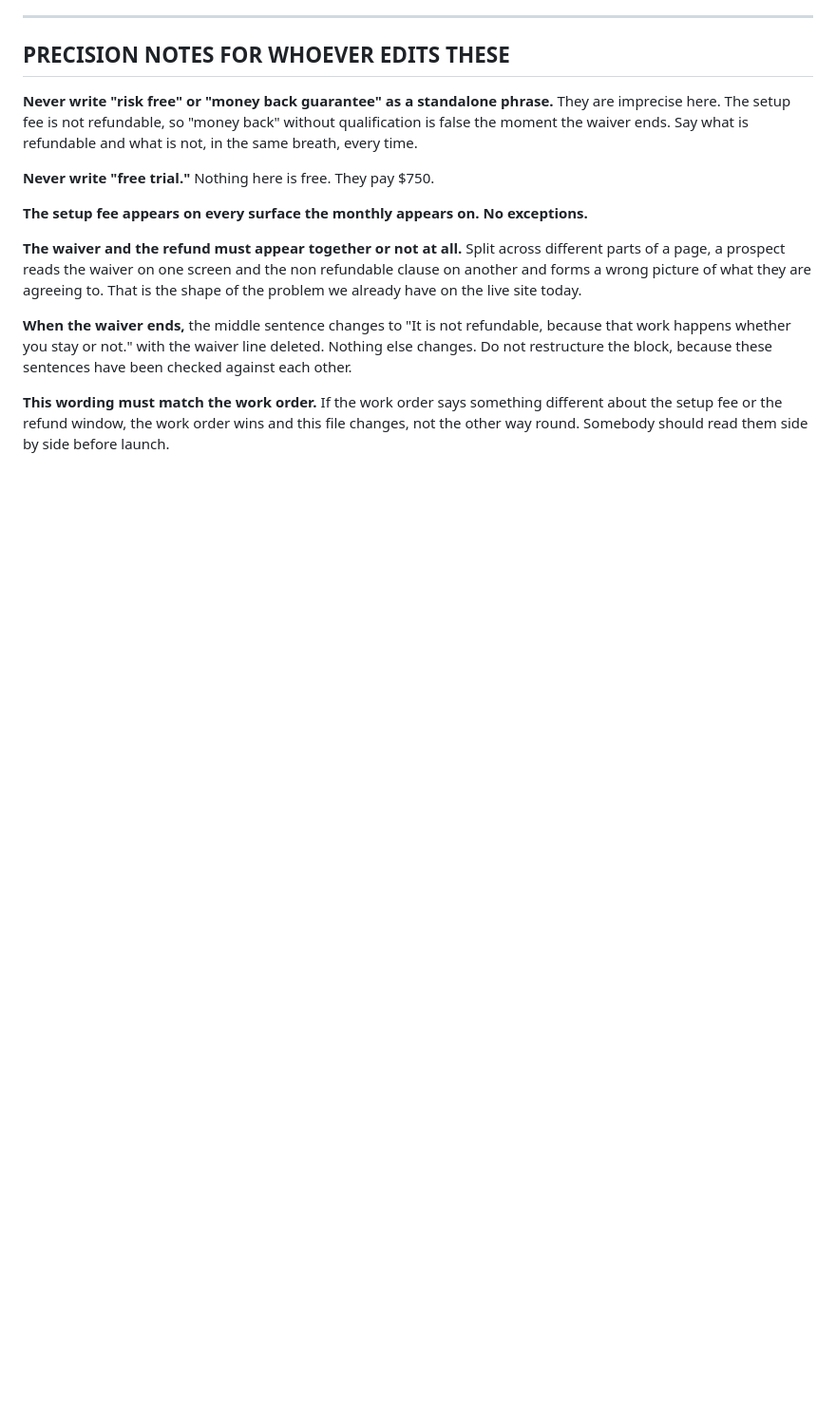
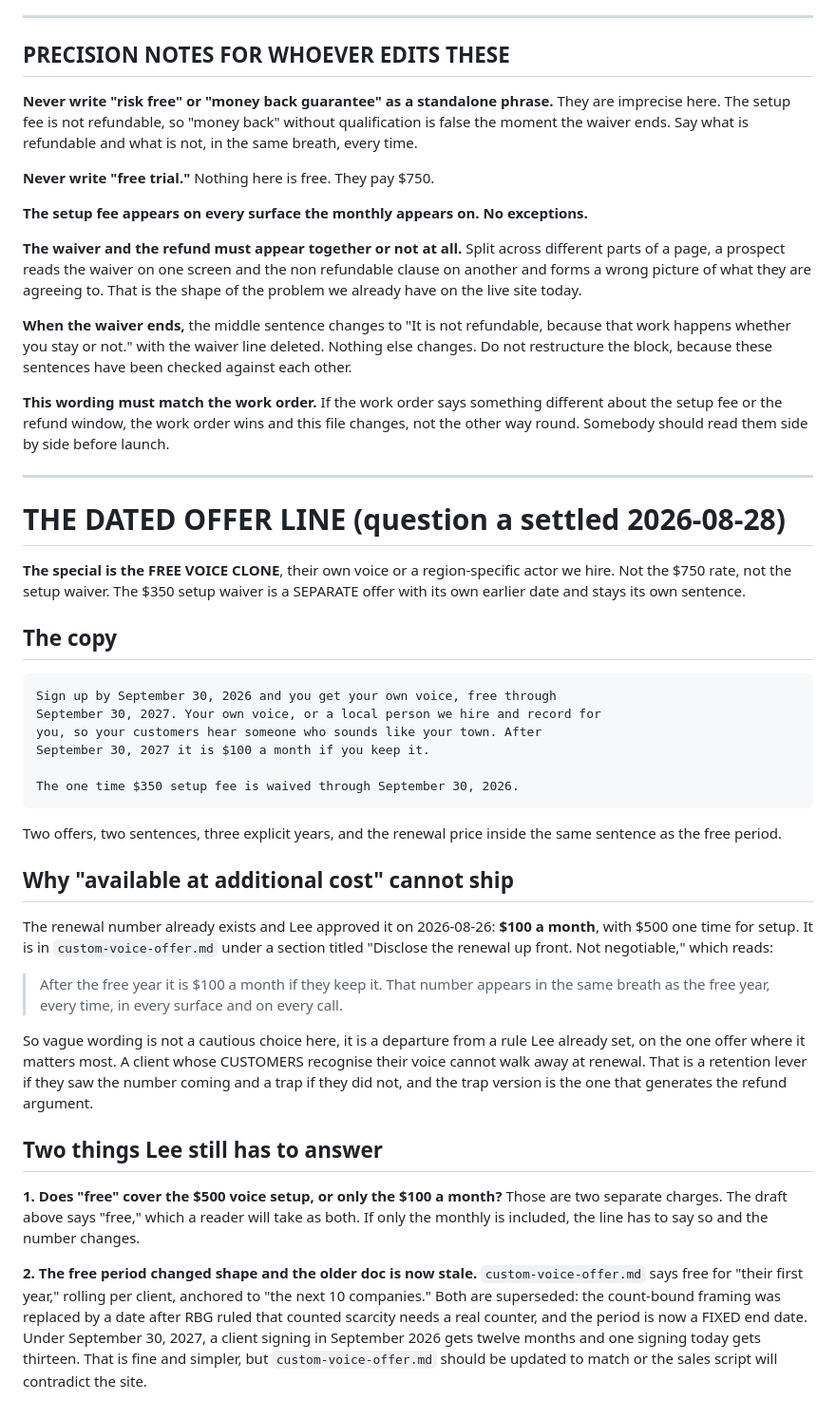
Before and after one commit to rlgodbold/jenny-webinar, a Markdown page: docs/pricing-offer-copy.md, the part around the change. Shown at 95% size. GitHub-like rendering; blank space fills up the shorter version.

Commit message:
docs: dated offer line, voice clone special with the approved renewal price

```diff
--- a/docs/pricing-offer-copy.md
+++ b/docs/pricing-offer-copy.md
@@ -157,3 +157,52 @@ checked against each other.
 **This wording must match the work order.** If the work order says something different
 about the setup fee or the refund window, the work order wins and this file changes,
 not the other way round. Somebody should read them side by side before launch.
+
+---
+
+# THE DATED OFFER LINE (question a settled 2026-08-28)
+
+**The special is the FREE VOICE CLONE**, their own voice or a region-specific actor we
+hire. Not the $750 rate, not the setup waiver. The $350 setup waiver is a SEPARATE offer
+with its own earlier date and stays its own sentence.
+
+## The copy
+
+    Sign up by September 30, 2026 and you get your own voice, free through
+    September 30, 2027. Your own voice, or a local person we hire and record for
+    you, so your customers hear someone who sounds like your town. After
+    September 30, 2027 it is $100 a month if you keep it.
+
+    The one time $350 setup fee is waived through September 30, 2026.
+
+Two offers, two sentences, three explicit years, and the renewal price inside the same
+sentence as the free period.
+
+## Why "available at additional cost" cannot ship
+
+The renewal number already exists and Lee approved it on 2026-08-26: **$100 a month**,
+with $500 one time for setup. It is in `custom-voice-offer.md` under a section titled
+"Disclose the renewal up front. Not negotiable," which reads:
+
+> After the free year it is $100 a month if they keep it. That number appears in the
+> same breath as the free year, every time, in every surface and on every call.
+
+So vague wording is not a cautious choice here, it is a departure from a rule Lee already
+set, on the one offer where it matters most. A client whose CUSTOMERS recognise their
+voice cannot walk away at renewal. That is a retention lever if they saw the number
+coming and a trap if they did not, and the trap version is the one that generates the
+refund argument.
+
+## Two things Lee still has to answer
+
+**1. Does "free" cover the $500 voice setup, or only the $100 a month?** Those are two
+separate charges. The draft above says "free," which a reader will take as both. If only
+the monthly is included, the line has to say so and the number changes.
+
+**2. The free period changed shape and the older doc is now stale.** `custom-voice-offer.md`
+says free for "their first year," rolling per client, anchored to "the next 10 companies."
+Both are superseded: the count-bound framing was replaced by a date after RBG ruled that
+counted scarcity needs a real counter, and the period is now a FIXED end date. Under
+September 30, 2027, a client signing in September 2026 gets twelve months and one signing
+today gets thirteen. That is fine and simpler, but `custom-voice-offer.md` should be
+updated to match or the sales script will contradict the site.
```
